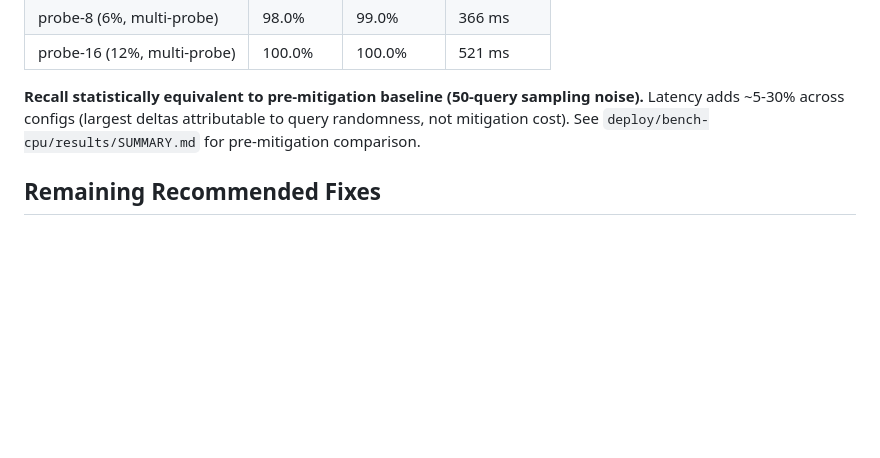
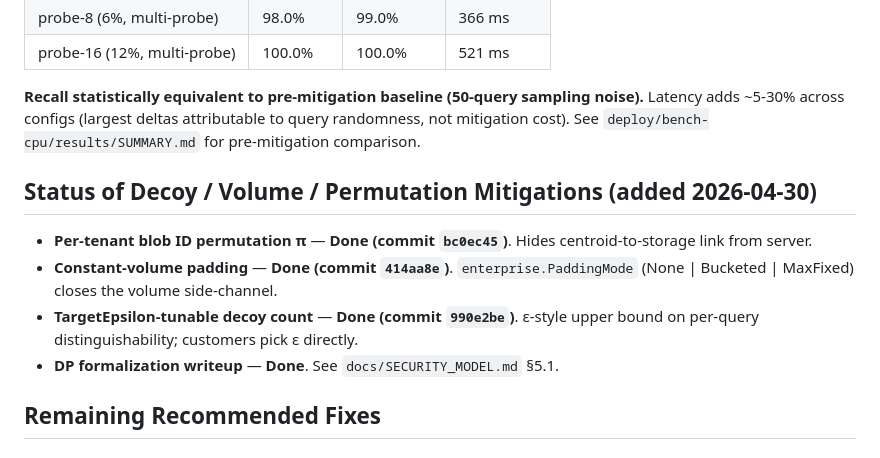
Before and after one commit to Prasad-178/opaque, a Markdown page: docs/THRESHOLD_SECURITY.md, the part around the change. Rendered like a GitHub page; blank space fills up the shorter version.

```diff
--- a/docs/THRESHOLD_SECURITY.md
+++ b/docs/THRESHOLD_SECURITY.md
@@ -159,6 +159,13 @@ Includes both σ=2^30 + DecodePublic mitigation AND per-tenant blob ID permutati
 
 **Recall statistically equivalent to pre-mitigation baseline (50-query sampling noise).** Latency adds ~5-30% across configs (largest deltas attributable to query randomness, not mitigation cost). See `deploy/bench-cpu/results/SUMMARY.md` for pre-mitigation comparison.
 
+## Status of Decoy / Volume / Permutation Mitigations (added 2026-04-30)
+
+- **Per-tenant blob ID permutation π** — **Done (commit `bc0ec45`)**. Hides centroid-to-storage link from server.
+- **Constant-volume padding** — **Done (commit `414aa8e`)**. `enterprise.PaddingMode` (None | Bucketed | MaxFixed) closes the volume side-channel.
+- **TargetEpsilon-tunable decoy count** — **Done (commit `990e2be`)**. ε-style upper bound on per-query distinguishability; customers pick ε directly.
+- **DP formalization writeup** — **Done**. See `docs/SECURITY_MODEL.md` §5.1.
+
 ## Remaining Recommended Fixes
 
 ### 3. Implement Key Rotation (Medium Effort, High Impact)
```
Also changed, not shown: docs/SECURITY_MODEL.md (+101 -16 lines).
